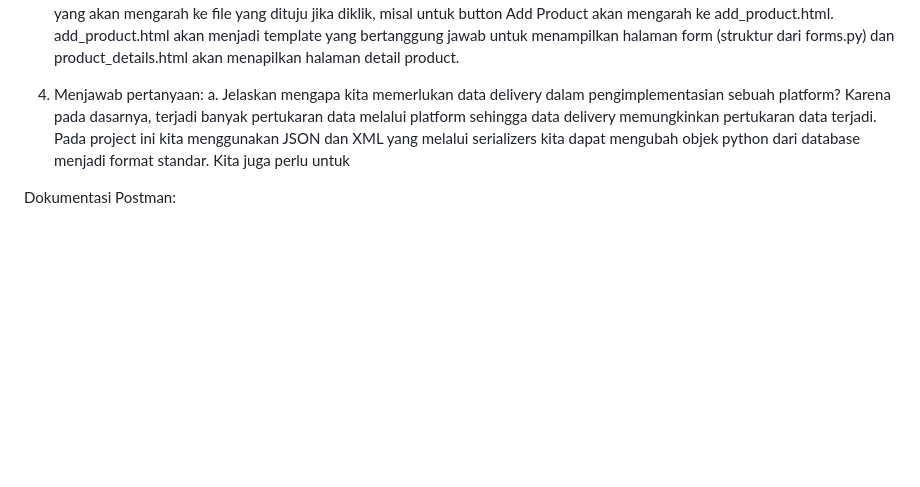
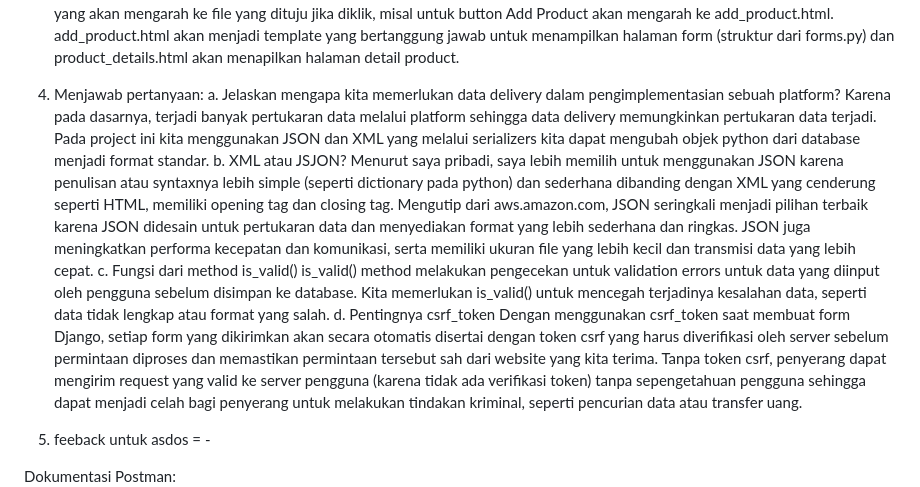
Before and after one commit to ylbafle/Soccerholic, a Markdown page: README.md, the part around the change. Drawn GitHub-style; blank space fills up the shorter version.

Commit message:
Done README

```diff
--- a/README.md
+++ b/README.md
@@ -25,7 +25,16 @@ Tautan PWS: https://cathlin-abigail-soccerholic.pbp.cs.ui.ac.id/
 
 4. Menjawab pertanyaan:
     a. Jelaskan mengapa kita memerlukan data delivery dalam pengimplementasian sebuah platform?
-        Karena pada dasarnya, terjadi banyak pertukaran data melalui platform sehingga data delivery memungkinkan pertukaran data terjadi. Pada project ini kita menggunakan JSON dan XML yang melalui serializers kita dapat mengubah objek python dari database menjadi format standar. Kita juga perlu untuk
+        Karena pada dasarnya, terjadi banyak pertukaran data melalui platform sehingga data delivery memungkinkan pertukaran data terjadi. Pada project ini kita menggunakan JSON dan XML yang melalui serializers kita dapat mengubah objek python dari database menjadi format standar.
+    b. XML atau JSJON?
+        Menurut saya pribadi, saya lebih memilih untuk menggunakan JSON karena penulisan atau syntaxnya lebih simple (seperti dictionary pada python) dan sederhana dibanding dengan XML yang cenderung seperti HTML, memiliki opening tag dan closing tag. Mengutip dari aws.amazon.com, JSON seringkali menjadi pilihan terbaik karena JSON didesain untuk pertukaran data dan menyediakan format yang lebih sederhana dan ringkas. JSON juga meningkatkan performa kecepatan dan komunikasi, serta memiliki ukuran file yang lebih kecil dan transmisi data yang lebih cepat.
+    c. Fungsi dari method is_valid()
+        is_valid() method melakukan pengecekan untuk validation errors untuk data yang diinput oleh pengguna sebelum disimpan ke database. Kita memerlukan is_valid() untuk mencegah terjadinya kesalahan data, seperti data tidak lengkap atau format yang salah.
+    d. Pentingnya csrf_token
+        Dengan menggunakan csrf_token saat membuat form Django, setiap form yang dikirimkan akan secara otomatis disertai dengan token csrf yang harus diverifikasi oleh server sebelum permintaan diproses dan memastikan permintaan tersebut sah dari website yang kita terima.
+        Tanpa token csrf, penyerang dapat mengirim request yang valid ke server pengguna (karena tidak ada verifikasi token) tanpa sepengetahuan pengguna sehingga dapat menjadi celah bagi penyerang untuk melakukan tindakan kriminal, seperti pencurian data atau transfer uang.
+
+5. feeback untuk asdos = -
 
 Dokumentasi Postman:
 ![alt text](image.png) -> xml
```
